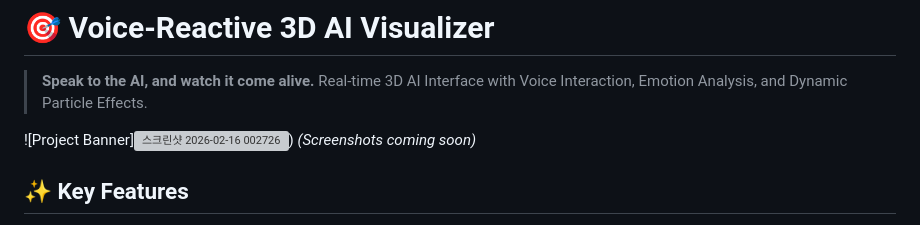
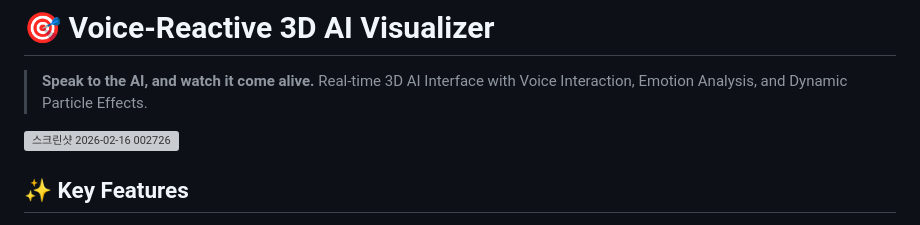
Before and after one commit to KimSihyeon01/voice-reactive-3d-ai-visualizer, a Markdown page: README.md, the part around the change. GitHub-like rendering; grey boxes are pictures that could not be loaded.

```diff
--- a/README.md
+++ b/README.md
@@ -3,8 +3,7 @@
 > **Speak to the AI, and watch it come alive.**
 > Real-time 3D AI Interface with Voice Interaction, Emotion Analysis, and Dynamic Particle Effects.
 
-![Project Banner]<img width="1919" height="909" alt="스크린샷 2026-02-16 002726" src="https://github.com/user-attachments/assets/cb1704fe-ca33-485b-b26d-28bc3e1629d8" />)
-*(Screenshots coming soon)*
+<img width="1919" height="909" alt="스크린샷 2026-02-16 002726" src="https://github.com/user-attachments/assets/cb1704fe-ca33-485b-b26d-28bc3e1629d8" />
 
 ## ✨ Key Features
 
```
